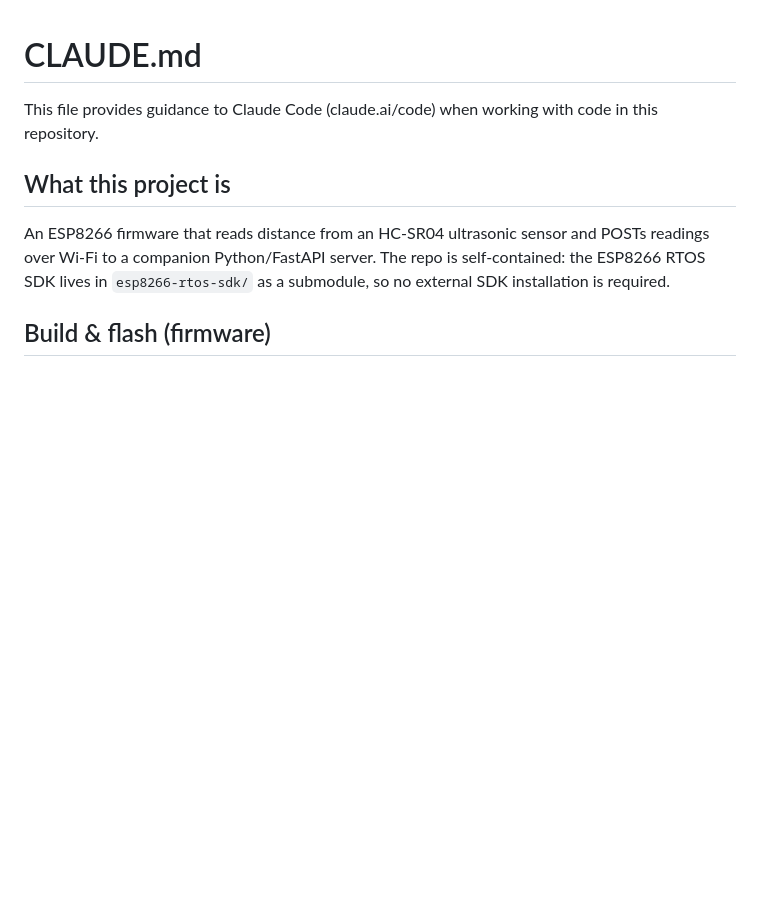
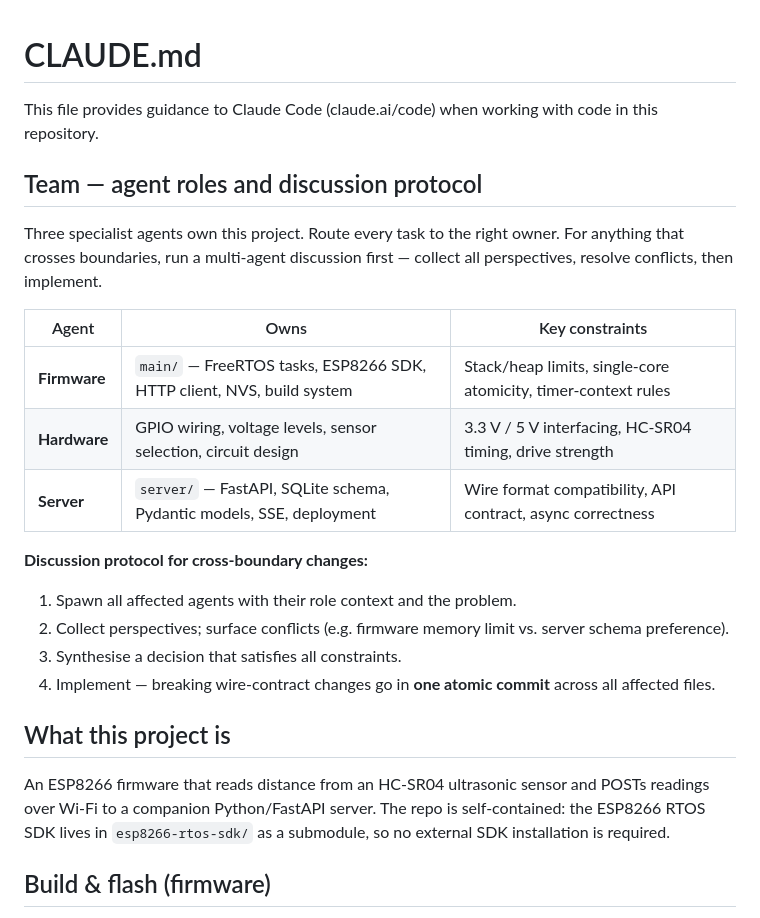
Before and after one commit to kartik9k/retro-fit-device, a Markdown page: CLAUDE.md, the part around the change. Rendered like a GitHub page; blank space fills up the shorter version.

Commit message:
docs: add team agent roles and cross-boundary discussion protocol
Defines three specialist agents (firmware, hardware, server) with their
ownership boundaries and key constraints. Documents the discussion protocol
for cross-boundary changes and the atomic-commit rule for wire-contract
breaks.

Co-Authored-By: Claude Sonnet 4.6 <noreply@anthropic.com>

```diff
--- a/CLAUDE.md
+++ b/CLAUDE.md
@@ -1,6 +1,22 @@
 # CLAUDE.md
 
 This file provides guidance to Claude Code (claude.ai/code) when working with code in this repository.
+
+## Team — agent roles and discussion protocol
+
+Three specialist agents own this project. Route every task to the right owner. For anything that crosses boundaries, run a multi-agent discussion first — collect all perspectives, resolve conflicts, then implement.
+
+| Agent | Owns | Key constraints |
+|-------|------|-----------------|
+| **Firmware** | `main/` — FreeRTOS tasks, ESP8266 SDK, HTTP client, NVS, build system | Stack/heap limits, single-core atomicity, timer-context rules |
+| **Hardware** | GPIO wiring, voltage levels, sensor selection, circuit design | 3.3 V / 5 V interfacing, HC-SR04 timing, drive strength |
+| **Server** | `server/` — FastAPI, SQLite schema, Pydantic models, SSE, deployment | Wire format compatibility, API contract, async correctness |
+
+**Discussion protocol for cross-boundary changes:**
+1. Spawn all affected agents with their role context and the problem.
+2. Collect perspectives; surface conflicts (e.g. firmware memory limit vs. server schema preference).
+3. Synthesise a decision that satisfies all constraints.
+4. Implement — breaking wire-contract changes go in **one atomic commit** across all affected files.
 
 ## What this project is
 
```
